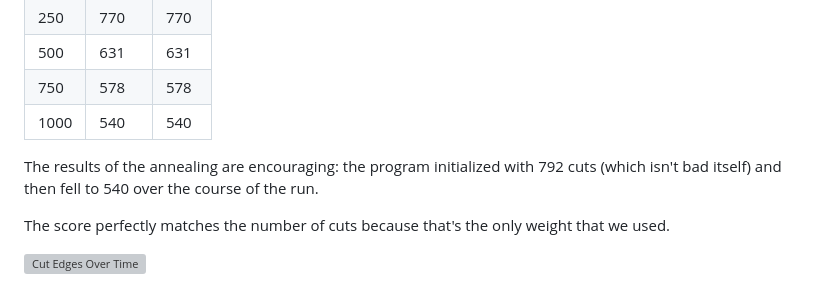
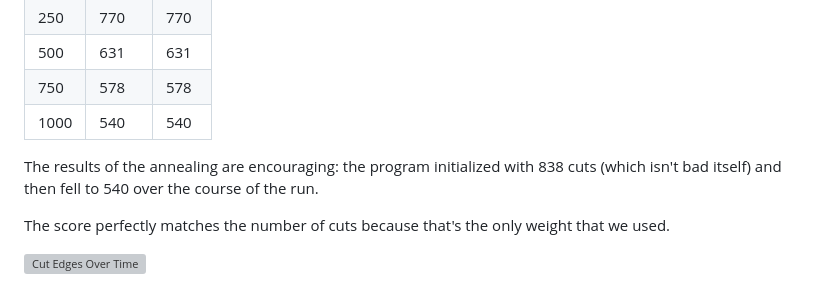
Before and after one commit to matt-mohn/Mosaic, a Markdown page: docs/tutorials/nc-examples.md, the part around the change. GitHub-like rendering; grey boxes are pictures that could not be loaded.

```diff
--- a/docs/tutorials/nc-examples.md
+++ b/docs/tutorials/nc-examples.md
@@ -64,7 +64,7 @@ _Note - these tables are copied from what is printed to console for your visibli
 | 750 | 578 | 578 |
 | 1000 | 540 | 540 |
 
-The results of the annealing are encouraging: the program initialized with 792 cuts (which isn't bad itself) and then fell to 540 over the course of the run.
+The results of the annealing are encouraging: the program initialized with 838 cuts (which isn't bad itself) and then fell to 540 over the course of the run.
 
 The score perfectly matches the number of cuts because that's the only weight that we used.
 
```
